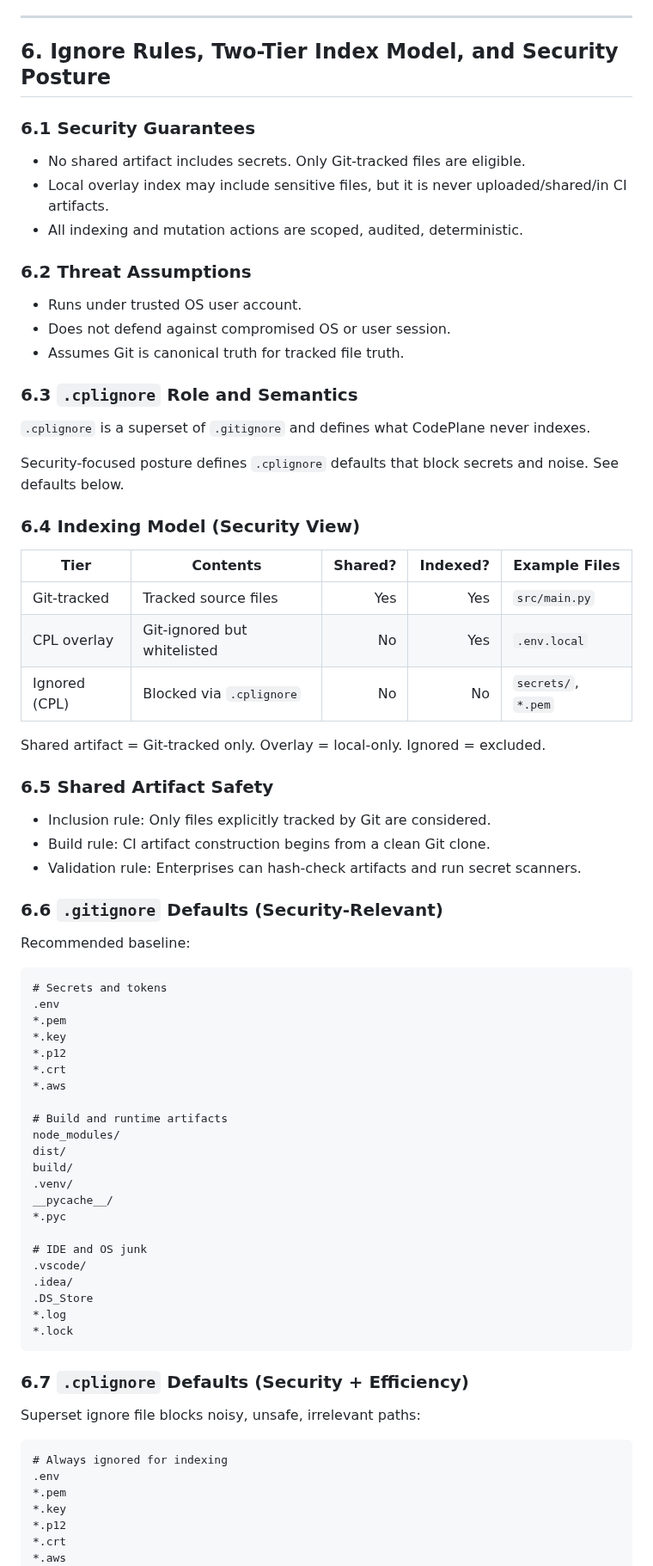
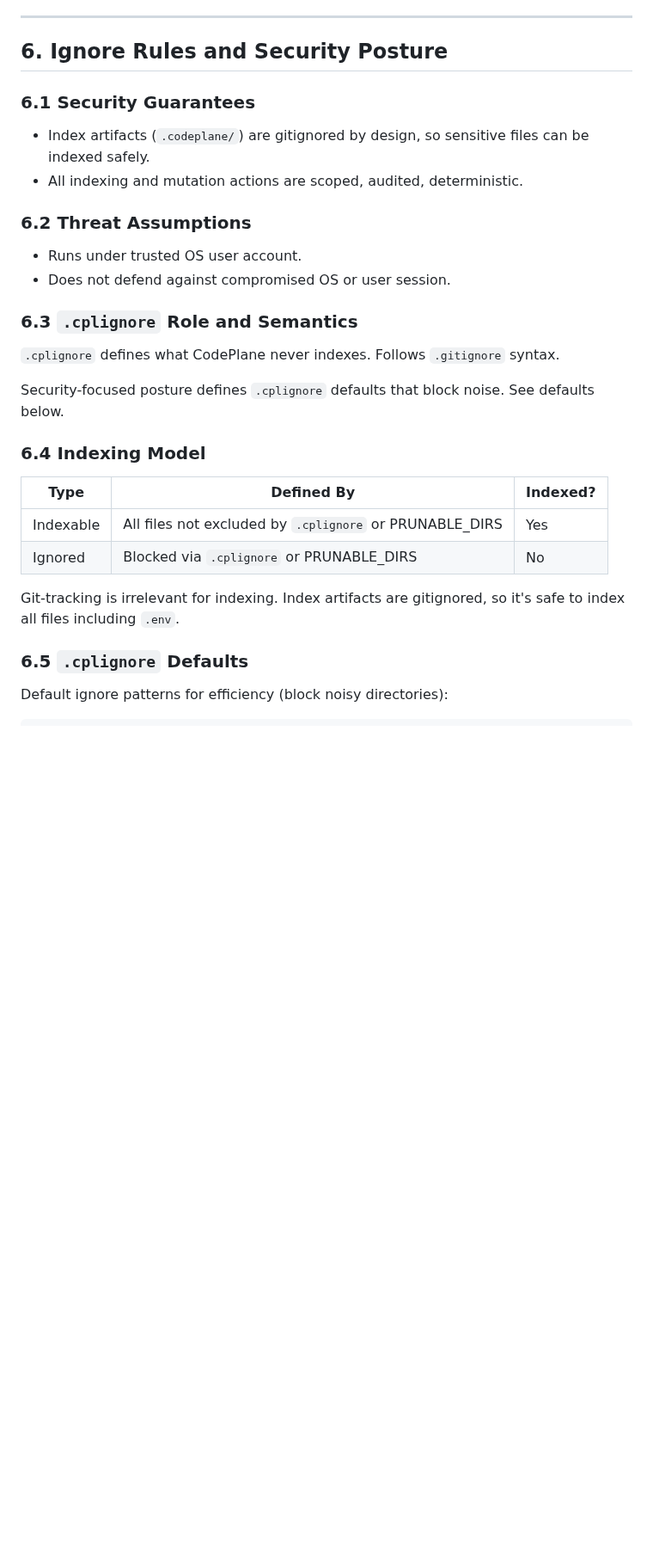
Before and after one commit to dfinson/codeplane, a Markdown page: SPEC.md, the part around one of its changes. Shown at 86% size. GitHub-like rendering; blank space fills up the shorter version.

Commit message:
spec: simplify indexing model - remove overlay tier
- Git-tracking is now irrelevant for indexing
- Index artifacts (.codeplane/) are gitignored by design
- Only exclusion mechanism is .cplignore and PRUNABLE_DIRS
- Safe to index sensitive files like .env

````diff
--- a/SPEC.md
+++ b/SPEC.md
@@ -502,83 +494,38 @@ def reconcile(repo):
 
 ---
 
-## 6. Ignore Rules, Two-Tier Index Model, and Security Posture
+## 6. Ignore Rules and Security Posture
 
 ### 6.1 Security Guarantees
 
-- No shared artifact includes secrets. Only Git-tracked files are eligible.
-- Local overlay index may include sensitive files, but it is never uploaded/shared/in CI artifacts.
+- Index artifacts (`.codeplane/`) are gitignored by design, so sensitive files can be indexed safely.
 - All indexing and mutation actions are scoped, audited, deterministic.
 
 ### 6.2 Threat Assumptions
 
 - Runs under trusted OS user account.
 - Does not defend against compromised OS or user session.
-- Assumes Git is canonical truth for tracked file truth.
 
 ### 6.3 `.cplignore` Role and Semantics
 
-`.cplignore` is a superset of `.gitignore` and defines what CodePlane never indexes.
-
-Security-focused posture defines `.cplignore` defaults that block secrets and noise. See defaults below.
-
-### 6.4 Indexing Model (Security View)
-
-| Tier | Contents | Shared? | Indexed? | Example Files |
-|---|---|---:|---:|---|
-| Git-tracked | Tracked source files | Yes | Yes | `src/main.py` |
-| CPL overlay | Git-ignored but whitelisted | No | Yes | `.env.local` |
-| Ignored (CPL) | Blocked via `.cplignore` | No | No | `secrets/`, `*.pem` |
-
-Shared artifact = Git-tracked only. Overlay = local-only. Ignored = excluded.
-
-### 6.5 Shared Artifact Safety
-
-- Inclusion rule: Only files explicitly tracked by Git are considered.
-- Build rule: CI artifact construction begins from a clean Git clone.
-- Validation rule: Enterprises can hash-check artifacts and run secret scanners.
-
-### 6.6 `.gitignore` Defaults (Security-Relevant)
-
-Recommended baseline:
-
-```
-# Secrets and tokens
-.env
-*.pem
-*.key
-*.p12
-*.crt
-*.aws
-
-# Build and runtime artifacts
-node_modules/
-dist/
-build/
-.venv/
-__pycache__/
-*.pyc
-
-# IDE and OS junk
-.vscode/
-.idea/
-.DS_Store
-*.log
-*.lock
-```
-
-### 6.7 `.cplignore` Defaults (Security + Efficiency)
-
-Superset ignore file blocks noisy, unsafe, irrelevant paths:
-
-```
-# Always ignored for indexing
-.env
-*.pem
-*.key
-*.p12
-*.crt
-*.aws
+`.cplignore` defines what CodePlane never indexes. Follows `.gitignore` syntax.
+
+Security-focused posture defines `.cplignore` defaults that block noise. See defaults below.
+
+### 6.4 Indexing Model
+
+| Type | Defined By | Indexed? |
+|---|---|---|
+| Indexable | All files not excluded by `.cplignore` or PRUNABLE_DIRS | Yes |
+| Ignored | Blocked via `.cplignore` or PRUNABLE_DIRS | No |
+
+Git-tracking is irrelevant for indexing. Index artifacts are gitignored, so it's safe to index all files including `.env`.
+
+### 6.5 `.cplignore` Defaults
+
+Default ignore patterns for efficiency (block noisy directories):
+
+```
 node_modules/
 dist/
 build/
````
Also changed, not shown: other parts of SPEC.md (+15 -34 lines).
